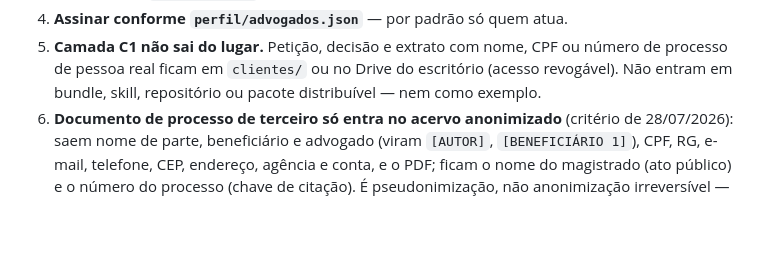
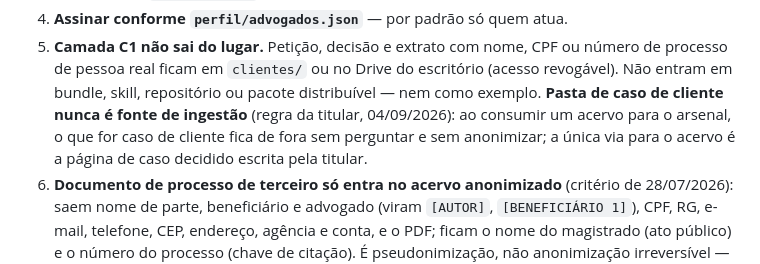
Before and after one commit to anacarolmoraes/pma-workspace, a Markdown page: AGENTS.md, the part around the change. Rendered like a GitHub page; blank space fills up the shorter version.

Commit message:
docs: registra regra de ingestao de cliente e adiciona handoff

```diff
--- a/AGENTS.md
+++ b/AGENTS.md
@@ -151,6 +151,9 @@ Julgamento (ficam aqui):
 5. **Camada C1 não sai do lugar.** Petição, decisão e extrato com nome, CPF ou número de
    processo de pessoa real ficam em `clientes/` ou no Drive do escritório (acesso revogável).
    Não entram em bundle, skill, repositório ou pacote distribuível — nem como exemplo.
+   **Pasta de caso de cliente nunca é fonte de ingestão** (regra da titular, 04/09/2026): ao
+   consumir um acervo para o arsenal, o que for caso de cliente fica de fora sem perguntar e
+   sem anonimizar; a única via para o acervo é a página de caso decidido escrita pela titular.
 6. **Documento de processo de terceiro só entra no acervo anonimizado** (critério de
    28/07/2026): saem nome de parte, beneficiário e advogado (viram `[AUTOR]`,
    `[BENEFICIÁRIO 1]`), CPF, RG, e-mail, telefone, CEP, endereço, agência e conta, e o PDF;
```
Also changed, not shown: docs/HANDOFF-channel-sync.md (added, +230 -0 lines).
